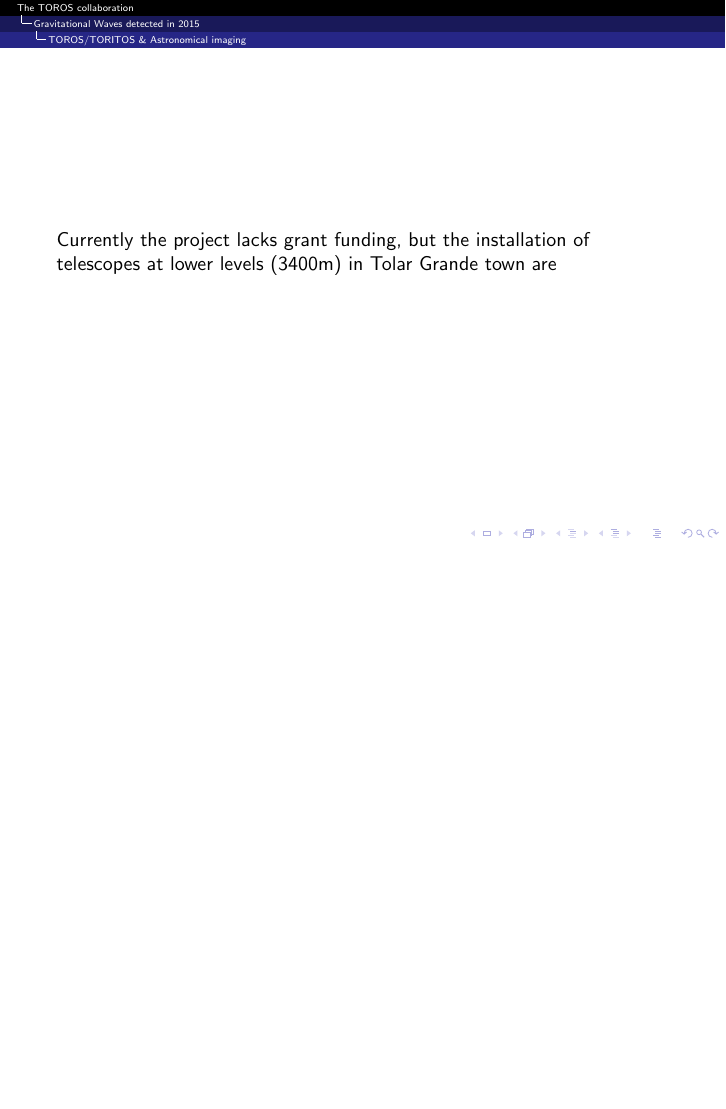
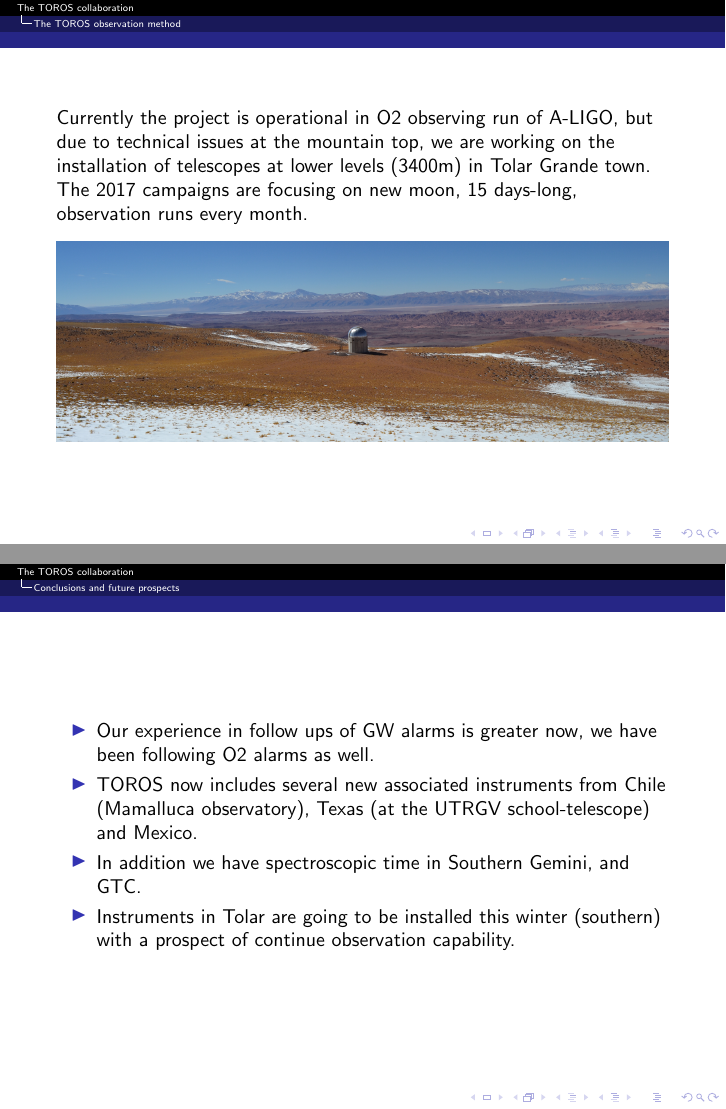
Before and after one commit to BrunoSanchez/presentaciones, LaTeX slides (Grav2017/beamerslides.tex): page 18 of 18 before the commit and pages 21 and 22 of 23 after it, the two joined at a grey line, the shorter picture padded with empty space. Compiled offline with pdfLaTeX; a LaTeX package or settings file that is missing is left out.

Commit message:
Finished talk

```diff
--- a/Grav2017/beamerslides.tex
+++ b/Grav2017/beamerslides.tex
@@ -115,7 +116,7 @@ follow up.\\
 \end{figure}
 \end{frame}
 %%%%%%%%%%%%%%%%%%%%%%%%%%%%%%%%%%%%%%%%%%%%%%%%%%%%%%%%%%%%%%%
-\subsection{TOROS/TORITOS \& Astronomical imaging}
+\section{TOROS/TORITOS}
 %%%%%%%%%%%%%%%%%%%%%%%%%%%%%%%%%%%%%%%%%%%%%%%%%%%%%%%%%%%%%%%
 %%%%%%%%%%%%%%%%%%%%%%%%%%%%%%%%%%%%%%%%%%%%%%%%%%%%%%%%%%%%%%%
 \begin{frame}
@@ -146,6 +149,7 @@ and a high percentage of clear nights.
 \end{figure}
 \end{frame}
 %%%%%%%%%%%%%%%%%%%%%%%%%%%%%%%%%%%%%%%%%%%%%%%%%%%%%%%%%%%%%%%
+\section{The TOROS observation method}
 \begin{frame}
 There are several collaborations that signed a Memorandum of Understanding
 which stated the sharing policies for transient search.\\
@@ -163,5 +178,3 @@ This is due to small Field of View of telescopes.\\
 \end{frame}
 %%%%%%%%%%%%%%%%%%%%%%%%%%%%%%%%%%%%%%%%%%%%%%%%%%%%%%%%%%%%%%%
 \begin{frame}
-Currently the project lacks grant funding, but the installation
-of telescopes at lower levels (3400m) in Tolar Grande town are
@@ -168,2 +208,36 @@ of telescopes at lower levels (3400m) in Tolar Grande town are
+\begin{frame}
+Currently the project is operational in O2 observing run of A-LIGO, but
+due to technical issues at the mountain top, we are working on the installation
+of telescopes at lower levels (3400m) in Tolar Grande town.
+\pause
+The 2017 campaigns are focusing on new moon, 15 days-long, observation
+runs every month.
+
+\begin{figure}
+ \centering
+ \includegraphics[width=1.\textwidth]{./slides/plots/macon.png}
+ % macon.png: 0x0 pixel, 300dpi, 0.00x0.00 cm, bb=
+\end{figure}
+
 \end{frame}
 %%%%%%%%%%%%%%%%%%%%%%%%%%%%%%%%%%%%%%%%%%%%%%%%%%%%%%%%%%%%%%%
+\section{Conclusions and future prospects}
+\begin{frame}
+
+\begin{itemize}
+\item Our experience in follow ups of GW alarms is greater now,
+we have been following O2 alarms as well.
+
+ \item TOROS now includes several new associated instruments
+from Chile (Mamalluca observatory), Texas (at the UTRGV school-telescope)
+and Mexico.
+
+\item In addition we have spectroscopic time in Southern Gemini, and
+GTC.
+
+\item Instruments in Tolar are going to be installed this winter (southern)
+with a prospect of continue observation capability.
+
+\end{itemize}
+
+\end{frame}
```
Also changed, not shown: Grav2017/beamerslides.tex (57 more changed lines), 1 other file.
